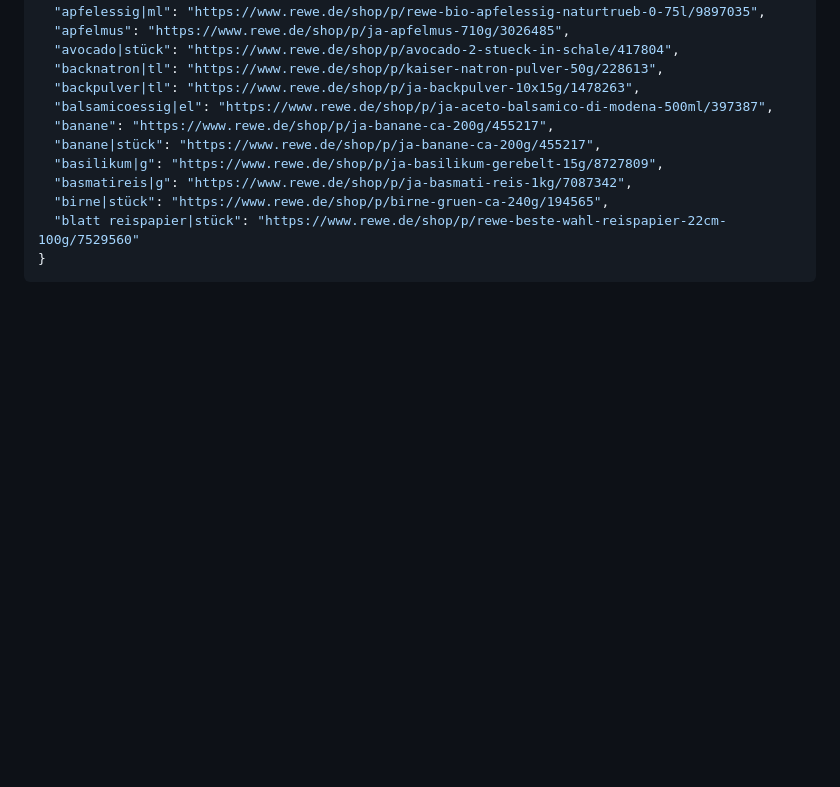
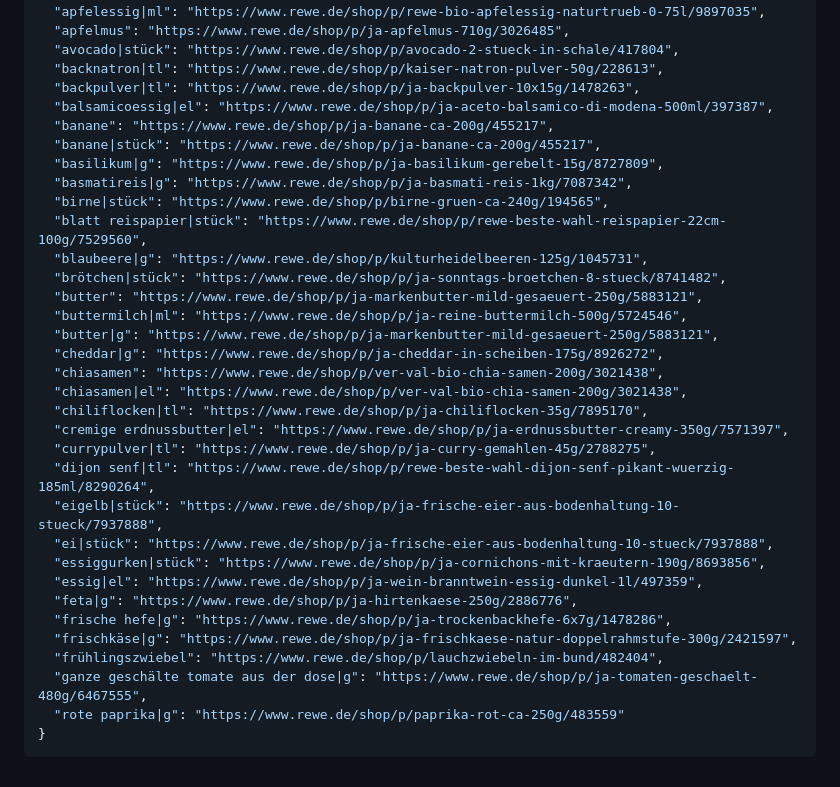
Before and after one commit to lillyapp/kartedeshauses, a Markdown page: data.md, the part around one of its changes. GitHub-like rendering; blank space fills up the shorter version.

Commit message:
Update product links

````diff
--- a/data.md
+++ b/data.md
@@ -50,6 +51,28 @@ Hinweis: Einige ursprüngliche Slugs waren nicht mehr erreichbar und wurden auf
   "basilikum|g": "https://www.rewe.de/shop/p/ja-basilikum-gerebelt-15g/8727809",
   "basmatireis|g": "https://www.rewe.de/shop/p/ja-basmati-reis-1kg/7087342",
   "birne|stück": "https://www.rewe.de/shop/p/birne-gruen-ca-240g/194565",
-  "blatt reispapier|stück": "https://www.rewe.de/shop/p/rewe-beste-wahl-reispapier-22cm-100g/7529560"
+  "blatt reispapier|stück": "https://www.rewe.de/shop/p/rewe-beste-wahl-reispapier-22cm-100g/7529560",
+  "blaubeere|g": "https://www.rewe.de/shop/p/kulturheidelbeeren-125g/1045731",
+  "brötchen|stück": "https://www.rewe.de/shop/p/ja-sonntags-broetchen-8-stueck/8741482",
+  "butter": "https://www.rewe.de/shop/p/ja-markenbutter-mild-gesaeuert-250g/5883121",
+  "buttermilch|ml": "https://www.rewe.de/shop/p/ja-reine-buttermilch-500g/5724546",
+  "butter|g": "https://www.rewe.de/shop/p/ja-markenbutter-mild-gesaeuert-250g/5883121",
+  "cheddar|g": "https://www.rewe.de/shop/p/ja-cheddar-in-scheiben-175g/8926272",
+  "chiasamen": "https://www.rewe.de/shop/p/ver-val-bio-chia-samen-200g/3021438",
+  "chiasamen|el": "https://www.rewe.de/shop/p/ver-val-bio-chia-samen-200g/3021438",
+  "chiliflocken|tl": "https://www.rewe.de/shop/p/ja-chiliflocken-35g/7895170",
+  "cremige erdnussbutter|el": "https://www.rewe.de/shop/p/ja-erdnussbutter-creamy-350g/7571397",
+  "currypulver|tl": "https://www.rewe.de/shop/p/ja-curry-gemahlen-45g/2788275",
+  "dijon senf|tl": "https://www.rewe.de/shop/p/rewe-beste-wahl-dijon-senf-pikant-wuerzig-185ml/8290264",
+  "eigelb|stück": "https://www.rewe.de/shop/p/ja-frische-eier-aus-bodenhaltung-10-stueck/7937888",
+  "ei|stück": "https://www.rewe.de/shop/p/ja-frische-eier-aus-bodenhaltung-10-stueck/7937888",
+  "essiggurken|stück": "https://www.rewe.de/shop/p/ja-cornichons-mit-kraeutern-190g/8693856",
+  "essig|el": "https://www.rewe.de/shop/p/ja-wein-branntwein-essig-dunkel-1l/497359",
+  "feta|g": "https://www.rewe.de/shop/p/ja-hirtenkaese-250g/2886776",
+  "frische hefe|g": "https://www.rewe.de/shop/p/ja-trockenbackhefe-6x7g/1478286",
+  "frischkäse|g": "https://www.rewe.de/shop/p/ja-frischkaese-natur-doppelrahmstufe-300g/2421597",
+  "frühlingszwiebel": "https://www.rewe.de/shop/p/lauchzwiebeln-im-bund/482404",
+  "ganze geschälte tomate aus der dose|g": "https://www.rewe.de/shop/p/ja-tomaten-geschaelt-480g/6467555",
+  "rote paprika|g": "https://www.rewe.de/shop/p/paprika-rot-ca-250g/483559"
 }
 ```
````
Also changed, not shown: other parts of data.md (+1 -0 lines).
